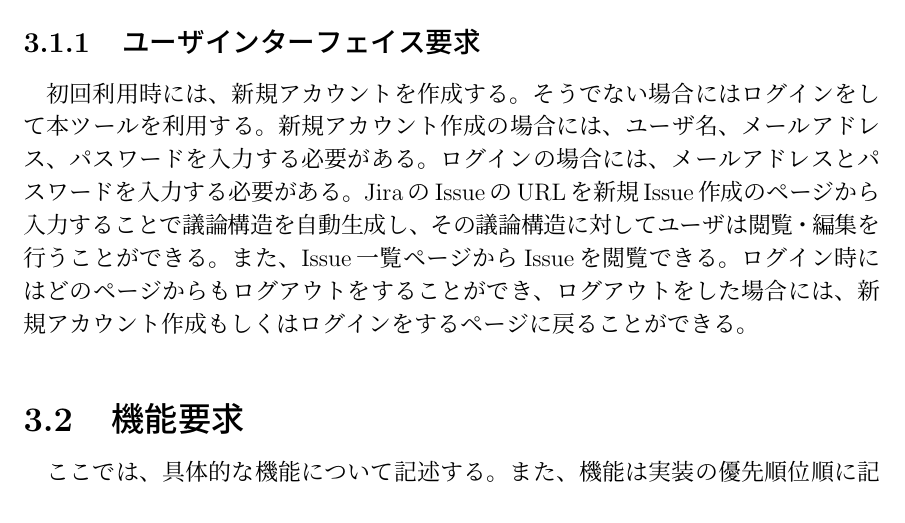
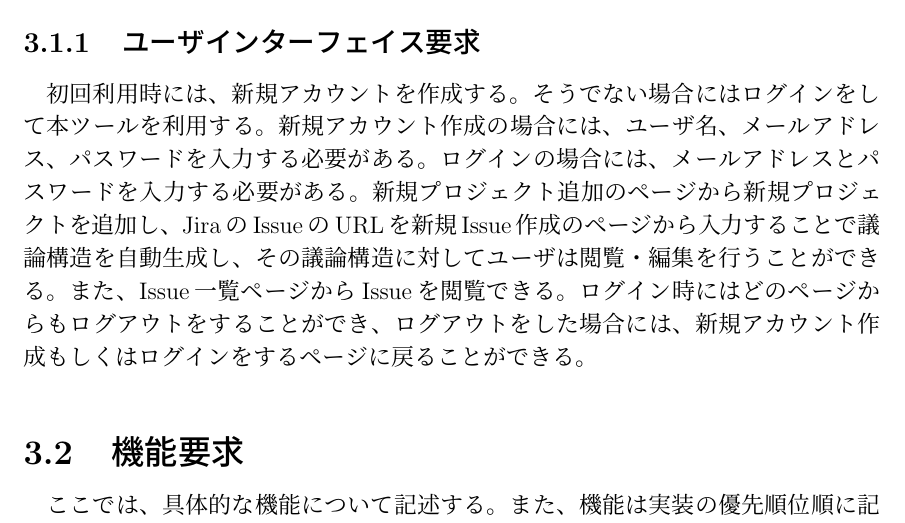
Before and after one commit to salab-freshman/DIscussionVisualizerRequirements, a LaTeX document (要求仕様書.tex): part of page 8 of 23, cut so that both start at the same text. Compiled offline with pLaTeX and dvipdfmx.

Commit message:
add new project addition into user interface

```diff
--- a/要求仕様書.tex
+++ b/要求仕様書.tex
@@ -136,7 +136,7 @@
 	\section{外部インターフェイス要求}
 
 		\subsection{ユーザインターフェイス要求}
-		初回利用時には、新規アカウントを作成する。そうでない場合にはログインをして本ツールを利用する。新規アカウント作成の場合には、ユーザ名、メールアドレス、パスワードを入力する必要がある。ログインの場合には、メールアドレスとパスワードを入力する必要がある。JiraのIssueのURLを新規Issue作成のページから入力することで議論構造を自動生成し、その議論構造に対してユーザは閲覧・編集を行うことができる。また、Issue一覧ページからIssueを閲覧できる。ログイン時にはどのページからもログアウトをすることができ、ログアウトをした場合には、新規アカウント作成もしくはログインをするページに戻ることができる。
+		初回利用時には、新規アカウントを作成する。そうでない場合にはログインをして本ツールを利用する。新規アカウント作成の場合には、ユーザ名、メールアドレス、パスワードを入力する必要がある。ログインの場合には、メールアドレスとパスワードを入力する必要がある。新規プロジェクト追加のページから新規プロジェクトを追加し、JiraのIssueのURLを新規Issue作成のページから入力することで議論構造を自動生成し、その議論構造に対してユーザは閲覧・編集を行うことができる。また、Issue一覧ページからIssueを閲覧できる。ログイン時にはどのページからもログアウトをすることができ、ログアウトをした場合には、新規アカウント作成もしくはログインをするページに戻ることができる。
 
 	\section{機能要求}
 	ここでは、具体的な機能について記述する。また、機能は実装の優先順位順に記述していく。1ヶ月の間で実装をするというスケジュールを考慮し、[最低限機能]と[発展機能]に機能を分類する。
```
Also changed, not shown: 要求仕様書.pdf, 3 other files.
